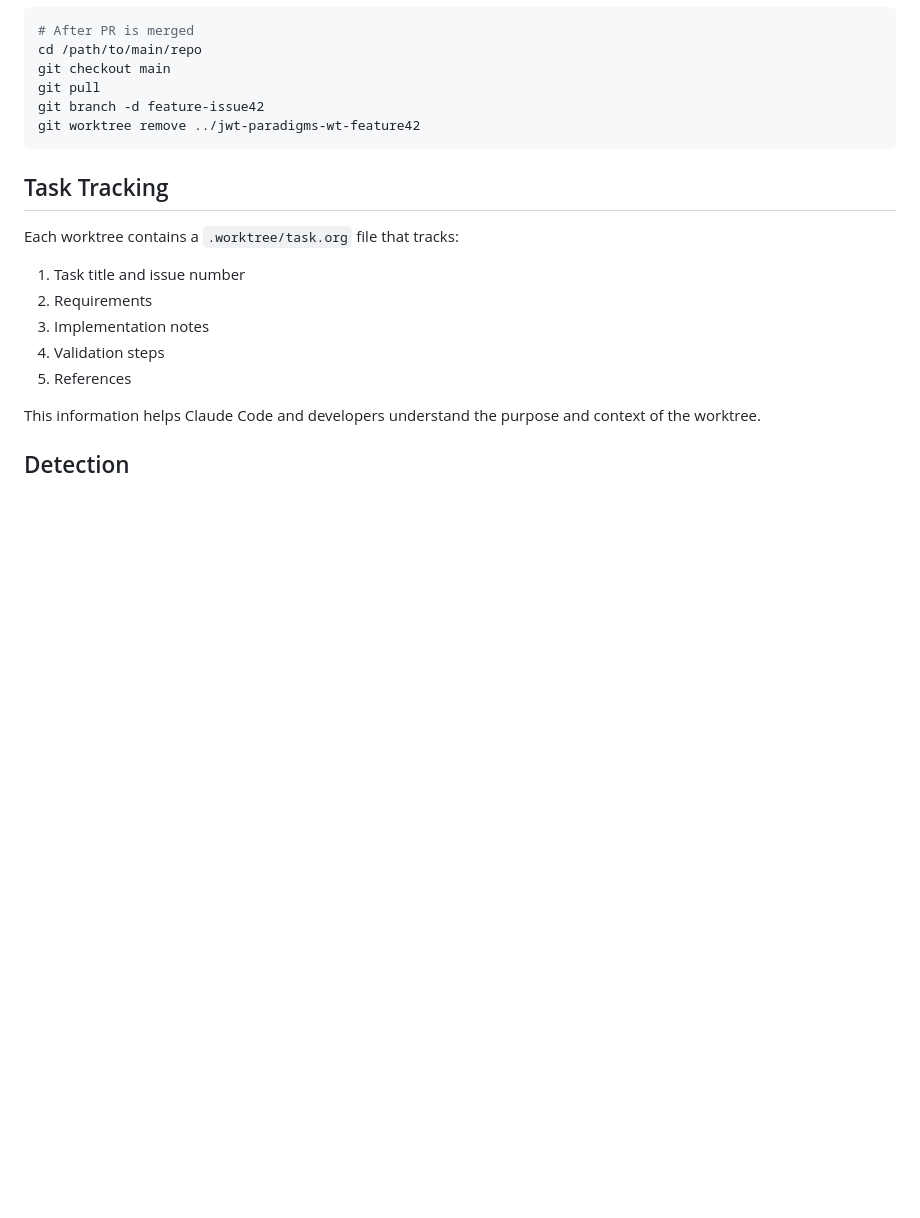
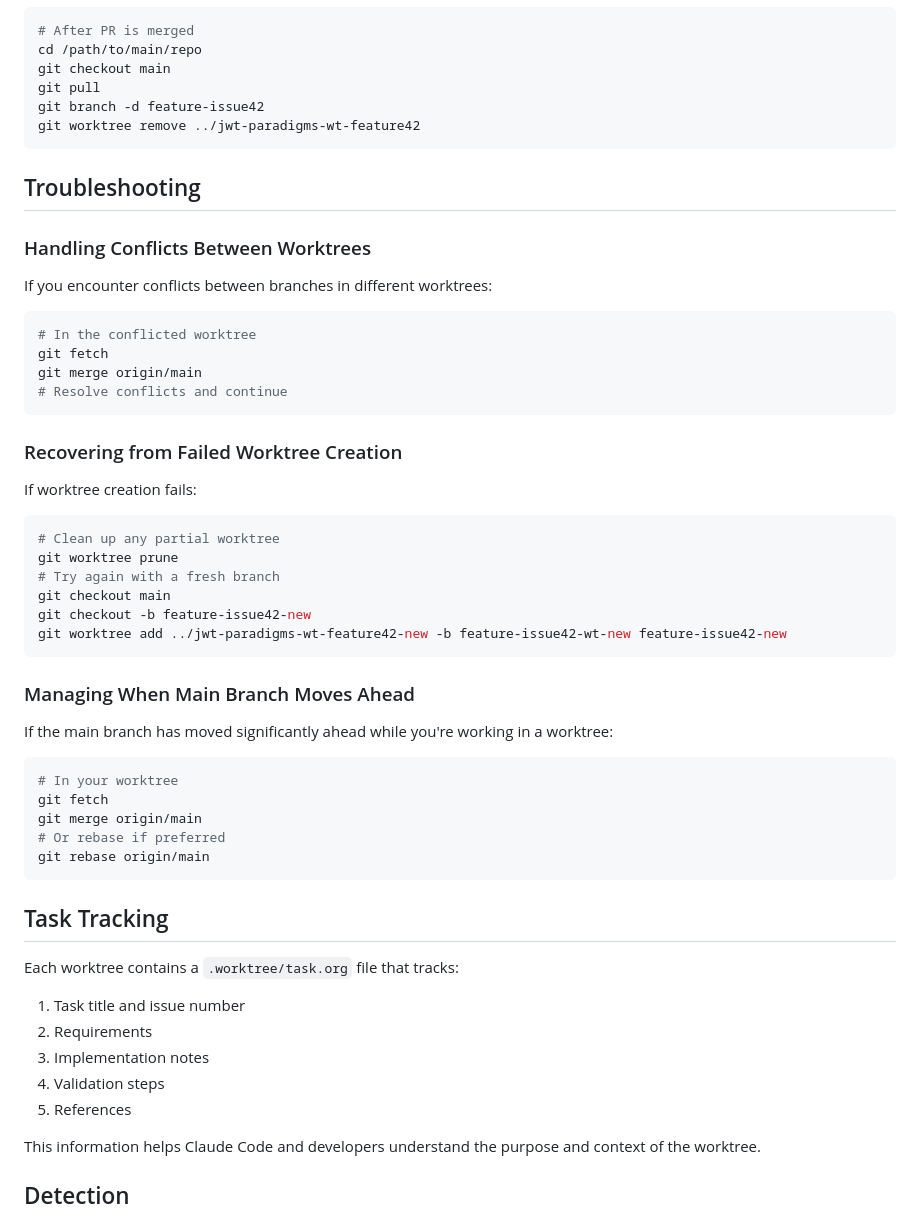
Before and after one commit to aygp-dr/jwt-paradigms, a Markdown page: docs/git_worktree_workflow.md, the part around one of its changes. Rendered like a GitHub page; blank space fills up the shorter version.

````diff
--- a/docs/git_worktree_workflow.md
+++ b/docs/git_worktree_workflow.md
@@ -115,6 +115,41 @@ git branch -d feature-issue42
 git worktree remove ../jwt-paradigms-wt-feature42
 ```
 
+## Troubleshooting
+
+### Handling Conflicts Between Worktrees
+If you encounter conflicts between branches in different worktrees:
+
+```bash
+# In the conflicted worktree
+git fetch
+git merge origin/main
+# Resolve conflicts and continue
+```
+
+### Recovering from Failed Worktree Creation
+If worktree creation fails:
+
+```bash
+# Clean up any partial worktree
+git worktree prune
+# Try again with a fresh branch
+git checkout main
+git checkout -b feature-issue42-new
+git worktree add ../jwt-paradigms-wt-feature42-new -b feature-issue42-wt-new feature-issue42-new
+```
+
+### Managing When Main Branch Moves Ahead
+If the main branch has moved significantly ahead while you're working in a worktree:
+
+```bash
+# In your worktree
+git fetch
+git merge origin/main
+# Or rebase if preferred
+git rebase origin/main
+```
+
 ## Task Tracking
 
 Each worktree contains a `.worktree/task.org` file that tracks:
````
Also changed, not shown: other parts of docs/git_worktree_workflow.md (+40 -1 lines), CLAUDE.md (+1 -1 lines), docs/pr_review_guide.md (+10 -0 lines).
